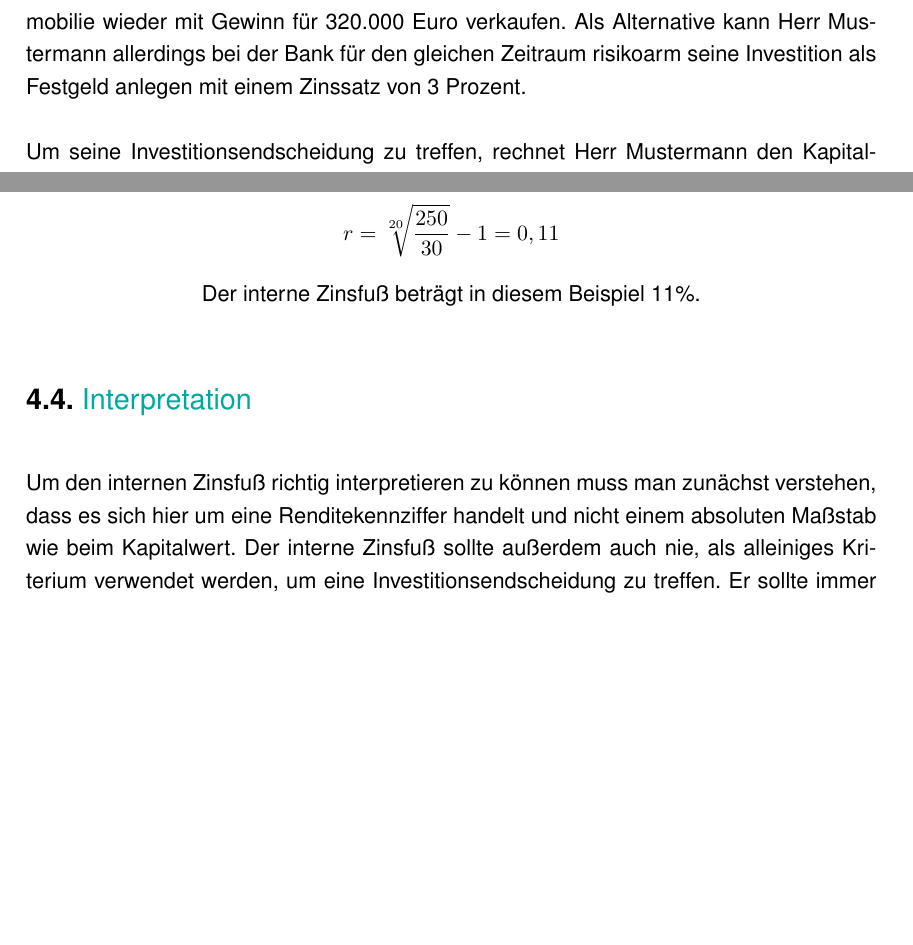
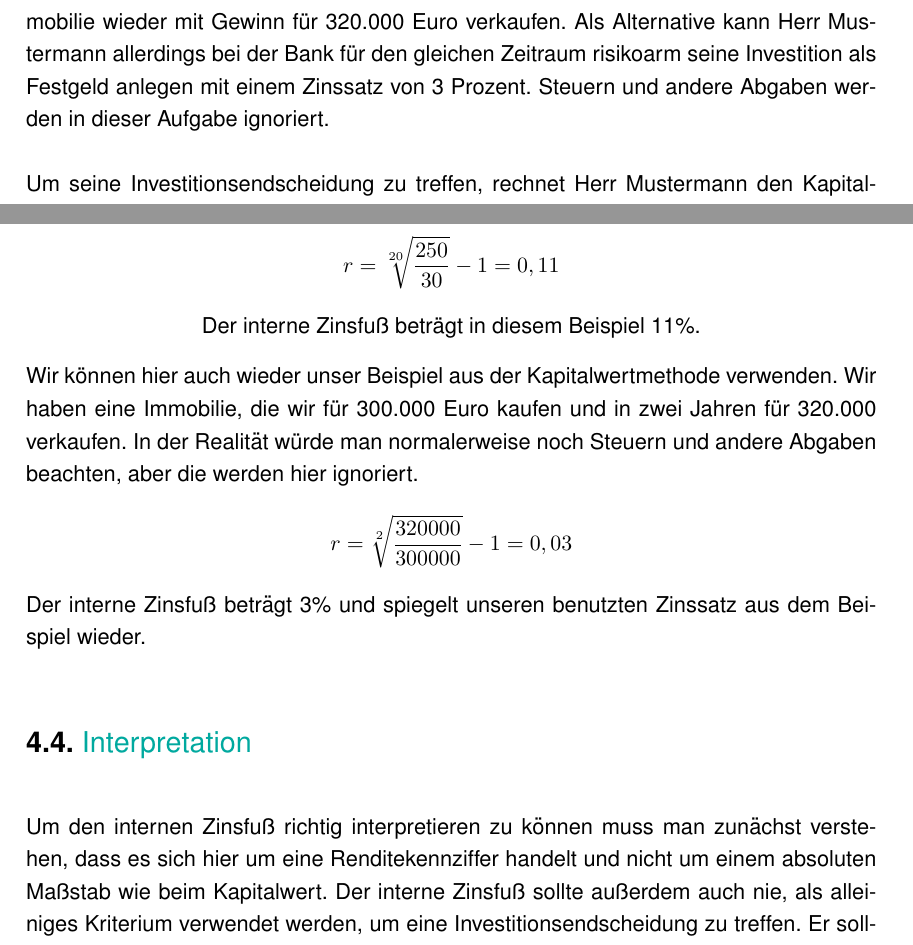
Before and after one commit to MatthReich/bwl-report, a LaTeX document (report.tex, which reads chapter-2/chapter-2.tex, chapter-4/chapter-4.tex): two parts of pages 10 and 16 of 30, joined at a grey line, cut so that both start at the same text, the shorter picture padded with empty space. Compiled offline with pdfLaTeX.

Commit message:
another example lets go

```diff
--- a/chapter-2/chapter-2.tex
+++ b/chapter-2/chapter-2.tex
@@ -36,7 +36,8 @@ Der Vorteil an der Kapitalwertmethode ist es, dass es sich um ein einfaches Verf
 \subsubsection{Nachteile}
 Ein großes Problem bei der Kapitalwertmethode ist die Annahme eines vollkommenen Marktes. Ins besonders der Kalkulationszinssatz und die Höhe der zukünftigen Zahlungsströme, die auf subjektiven Annahmen basieren können zu Fehlern führen. Demnach sollten diese beiden Faktoren immer genauer unter die Lupe genommen werden, wenn man die Kapitalwertmethode als eine Entscheidungshilfe verwendet.\footnote{\cite{wikipedia-kapitalwertmethode}}
 \section{Beispiel}
-Herr Mustermann möchte mit den steigenden Immobilienpreisen profitieren. Dafür überlegt er sich eine Immobilie für 300.000 Euro zu erwerben. Nach 2 Jahren würde er diese Immobilie wieder mit Gewinn für 320.000 Euro verkaufen. Als Alternative kann Herr Mustermann allerdings bei der Bank für den gleichen Zeitraum risikoarm seine Investition als Festgeld anlegen mit einem Zinssatz von 3 Prozent.\\ \\
+Herr Mustermann möchte mit den steigenden Immobilienpreisen profitieren. Dafür überlegt er sich eine Immobilie für 300.000 Euro zu erwerben. Nach 2 Jahren würde er diese Immobilie wieder mit Gewinn für 320.000 Euro verkaufen. Als Alternative kann Herr Mustermann allerdings bei der Bank für den gleichen Zeitraum risikoarm seine Investition als Festgeld anlegen mit einem Zinssatz von 3 Prozent.
+Steuern und andere Abgaben werden in dieser Aufgabe ignoriert.\\ \\
 Um seine Investitionsendscheidung zu treffen, rechnet Herr Mustermann den Kapitalwert wie folgt aus:\\
 
 \begin{align*}
--- a/chapter-4/chapter-4.tex
+++ b/chapter-4/chapter-4.tex
@@ -65,6 +65,11 @@ Folgender Zerobound ist im Moment für 30 Euro erhältlich und soll in 20 Jahren
 \begin{center}
     Der interne Zinsfuß beträgt in diesem Beispiel 11\%.
 \end{center}
+Wir können hier auch wieder unser Beispiel aus der Kapitalwertmethode verwenden. Wir haben eine Immobilie, die wir für 300.000 Euro kaufen und in zwei Jahren für 320.000 verkaufen. In der Realität würde man normalerweise noch Steuern und andere Abgaben beachten, aber die werden hier ignoriert.
+\begin{align*}
+    r = \sqrt[2]{\frac{320000}{300000}} -1 = 0,03
+\end{align*}
+Der interne Zinsfuß beträgt 3\% und spiegelt unseren benutzten Zinssatz aus dem Beispiel wieder.
 \section{Interpretation}
-Um den internen Zinsfuß richtig interpretieren zu können muss man zunächst verstehen, dass es sich hier um eine Renditekennziffer handelt und nicht einem absoluten Maßstab wie beim Kapitalwert. Der interne Zinsfuß sollte außerdem auch nie, als alleiniges Kriterium verwendet werden, um eine Investitionsendscheidung zu treffen. Er sollte immer mit der Mindestrendite verglichen werden. Ein Investitionsobjekt ist erst dann Vorteilhaft, wenn der interne Zinsfuß mindestens so hoch ist wie der Kalkulationszinssatz. Am besten wird diese Regel mit dem Kapitalwert erklärt. Erzielt eine Investition einen positiven Kapitalwert entsteht neben Rückzahlung und Verzinsung des Kapitals ein Überschuss in Höhe des Kapitalwertes. Ist der interne Zinsfuß gleich des Kalkulationszinssatzes bedeutet, dass die Investition noch in der Lage ist die Investitionsausgaben zu amortisieren. Ist der interne Zinsfuß kleiner, als der Kalkulationszinssatz führt dies zu einem negativen Kapitalwert. Grundlegend sollten auch Investitionen durchgeführt werden, die einen höheren internen Zinsfuß als der Marktzinssatz haben. Da dies bedeutet, dass wir einen höheren Zinssatz als der Durchschnitt bekommen. Der interne Zinssatz ist nicht so einfach zu bewerten, weswegen man in der Praxis den Kapitalwert bevorzugt.
+Um den internen Zinsfuß richtig interpretieren zu können muss man zunächst verstehen, dass es sich hier um eine Renditekennziffer handelt und nicht um einem absoluten Maßstab wie beim Kapitalwert. Der interne Zinsfuß sollte außerdem auch nie, als alleiniges Kriterium verwendet werden, um eine Investitionsendscheidung zu treffen. Er sollte immer mit der Mindestrendite verglichen werden. Ein Investitionsobjekt ist erst dann Vorteilhaft, wenn der interne Zinsfuß mindestens so hoch ist wie der Kalkulationszinssatz. Am besten wird diese Regel mit dem Kapitalwert erklärt. Erzielt eine Investition einen positiven Kapitalwert entsteht neben Rückzahlung und Verzinsung des Kapitals ein Überschuss in Höhe des Kapitalwertes. Ist der interne Zinsfuß gleich des Kalkulationszinssatzes bedeutet, dass die Investition noch in der Lage ist die Investitionsausgaben zu amortisieren. Ist der interne Zinsfuß kleiner, als der Kalkulationszinssatz führt dies zu einem negativen Kapitalwert. Grundlegend sollten auch Investitionen durchgeführt werden, die einen höheren internen Zinsfuß als der Marktzinssatz haben. Da dies bedeutet, dass wir einen höheren Zinssatz als der Durchschnitt bekommen. Der interne Zinssatz ist nicht so einfach zu bewerten, weswegen man in der Praxis den Kapitalwert bevorzugt.
 \footnote{\cite{lex-interner-zinsfuss}}\footnote{\cite{studyflix-interner-zinsfuss}}
```
Also changed, not shown: report.pdf.
